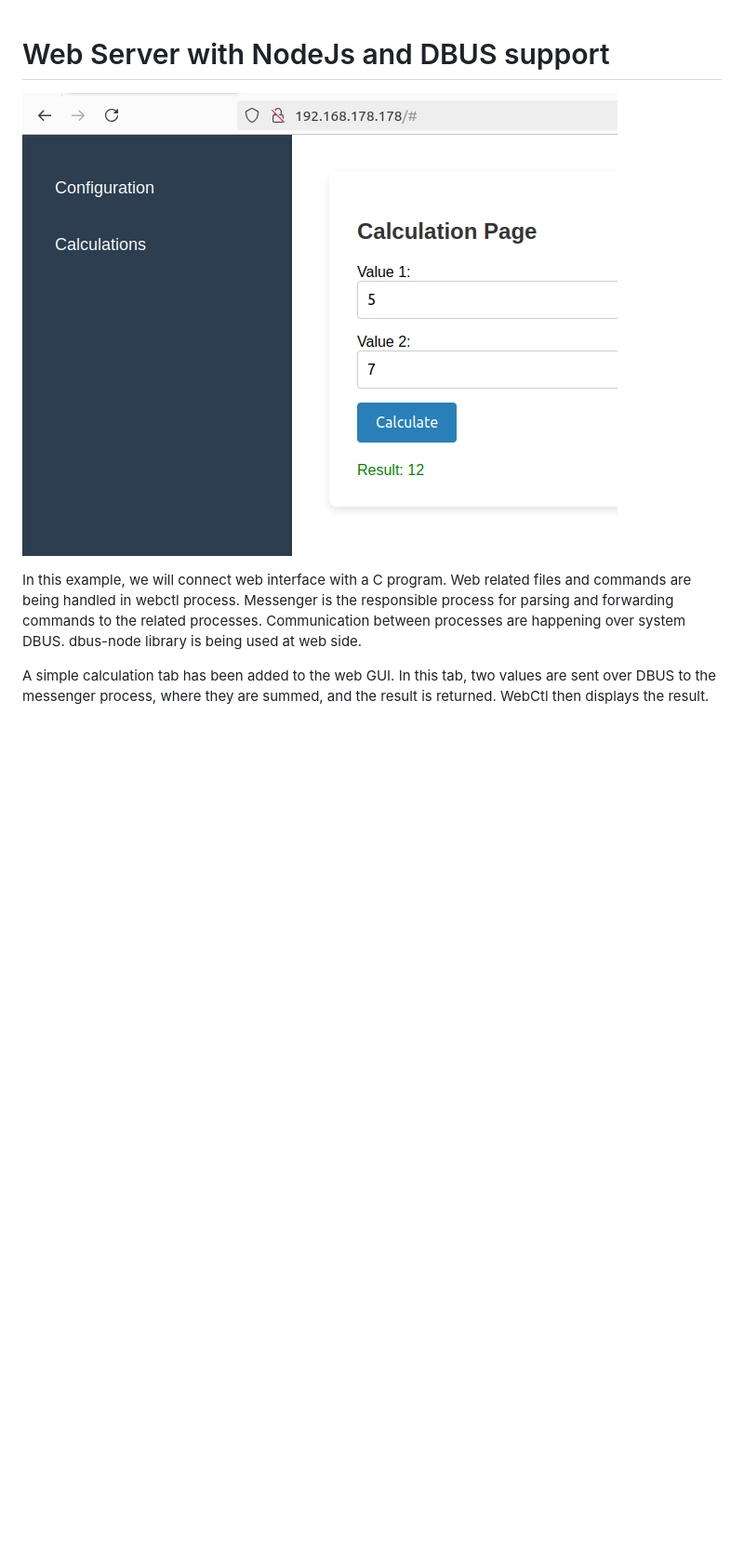
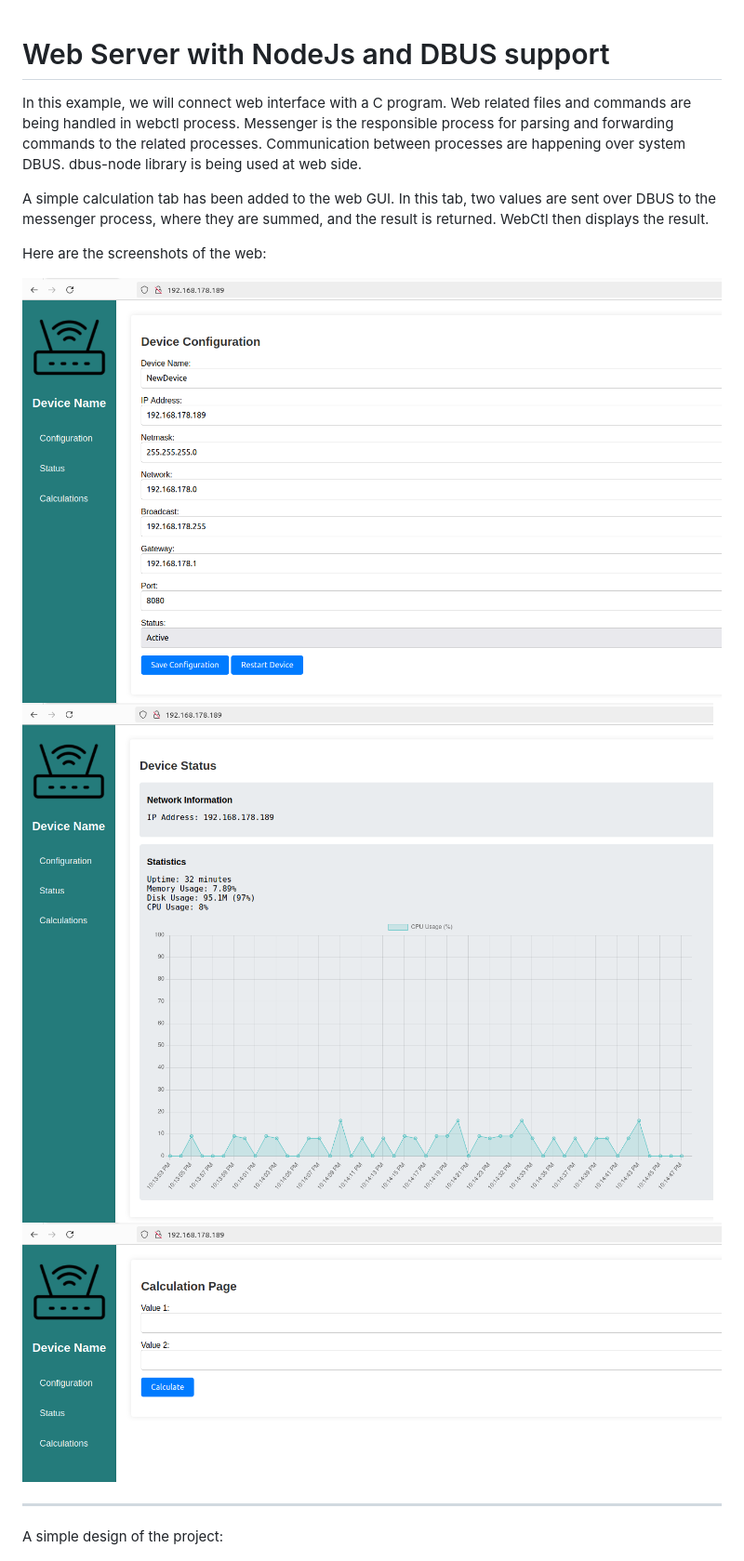
Before and after one commit to azadkaratas/learn-embed-linux-buildroot, a Markdown page: nodejs_dbus/README.md, the part around the change. Shown: that part at 93% size. Drawn GitHub-style; pictures changed too: images/nodejs_dbus_calc.png (added), images/nodejs_dbus_config.png (added), images/nodejs_dbus_status.png (added); blank space fills up the shorter version.

```diff
--- a/nodejs_dbus/README.md
+++ b/nodejs_dbus/README.md
@@ -1,10 +1,17 @@
 # Web Server with NodeJs and DBUS support
-
-![Screenshot of the example web page.](../images/nodejs_dbus_web.png)
 
 In this example, we will connect web interface with a C program. Web related files and commands are being handled in webctl process. Messenger is the responsible process for parsing and forwarding commands to the related processes. Communication between processes are happening over system DBUS. dbus-node library is being used at web side.
 
 A simple calculation tab has been added to the web GUI. In this tab, two values are sent over DBUS to the messenger process, where they are summed, and the result is returned. WebCtl then displays the result.
+
+Here are the screenshots of the web:
+
+![Screenshot of the example web page.](../images/nodejs_dbus_config.png)
+![Screenshot of the example web page.](../images/nodejs_dbus_status.png)
+![Screenshot of the example web page.](../images/nodejs_dbus_calc.png)
+
+-----
+A simple design of the project:
 
 ![Screenshot of the software design.](../images/nodejs_dbus_software_design.png)
 
```
Also changed, not shown: 8 other files.
